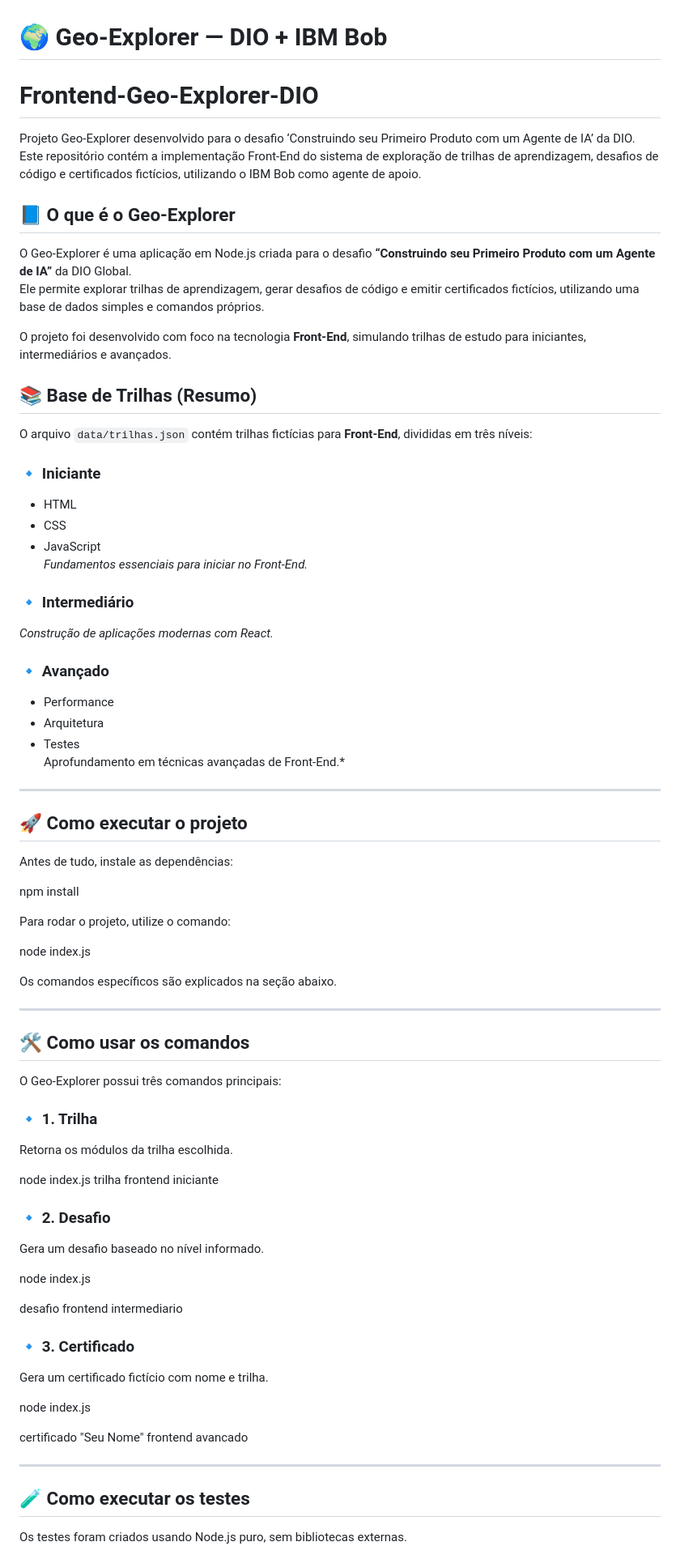
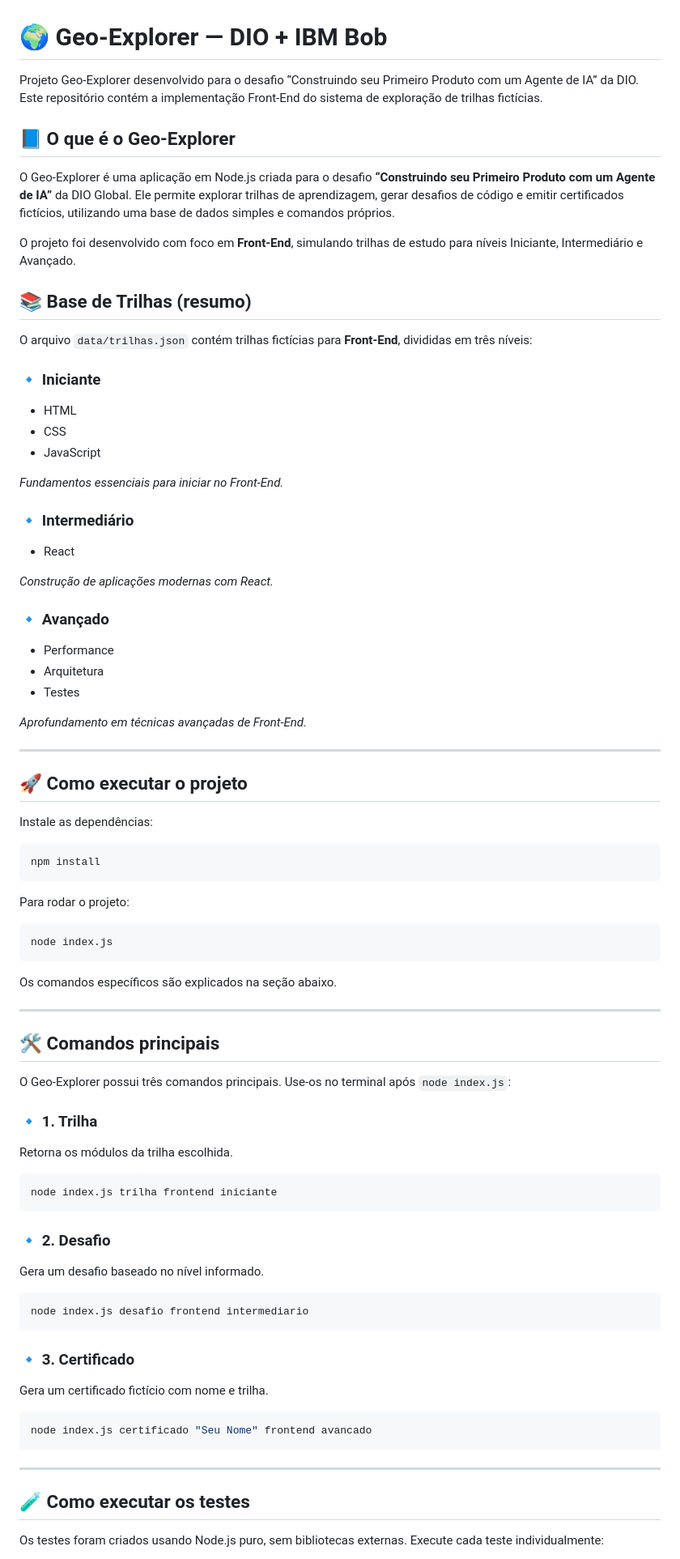
Before and after one commit to elis23eng-glitch/Frontend-Geo-Explorer-DIO, a Markdown page: README.md, the part around one of its changes. Shown at 81% size. GitHub-like rendering.

Commit message:
Corrige formatação e typos no README para melhorar pré-visualização

````diff
--- a/README.md
+++ b/README.md
@@ -1,14 +1,14 @@
 # 🌍 Geo-Explorer — DIO + IBM Bob
-# Frontend-Geo-Explorer-DIO
-Projeto Geo-Explorer desenvolvido para o desafio ‘Construindo seu Primeiro Produto com um Agente de IA’ da DIO. Este repositório contém a implementação Front-End do sistema de exploração de trilhas de aprendizagem, desafios de código e certificados fictícios, utilizando o IBM Bob como agente de apoio.
+
+Projeto Geo-Explorer desenvolvido para o desafio “Construindo seu Primeiro Produto com um Agente de IA” da DIO. Este repositório contém a implementação Front-End do sistema de exploração de trilhas fictícias.
 
 ## 📘 O que é o Geo-Explorer
 
-O Geo-Explorer é uma aplicação em Node.js criada para o desafio **“Construindo seu Primeiro Produto com um Agente de IA”** da DIO Global.
-Ele permite explorar trilhas de aprendizagem, gerar desafios de código e emitir certificados fictícios, utilizando uma base de dados simples e comandos próprios.
+O Geo-Explorer é uma aplicação em Node.js criada para o desafio **“Construindo seu Primeiro Produto com um Agente de IA”** da DIO Global. Ele permite explorar trilhas de aprendizagem, gerar desafios de código e emitir certificados fictícios, utilizando uma base de dados simples e comandos próprios.
 
-O projeto foi desenvolvido com foco na tecnologia **Front-End**, simulando trilhas de estudo para iniciantes, intermediários e avançados.
-## 📚 Base de Trilhas (Resumo)
+O projeto foi desenvolvido com foco em **Front-End**, simulando trilhas de estudo para níveis Iniciante, Intermediário e Avançado.
+
+## 📚 Base de Trilhas (resumo)
 
 O arquivo `data/trilhas.json` contém trilhas fictícias para **Front-End**, divididas em três níveis:
 
@@ -16,62 +16,69 @@ O arquivo `data/trilhas.json` contém trilhas fictícias para **Front-End**, div
 - HTML
 - CSS
 - JavaScript
+
 *Fundamentos essenciais para iniciar no Front-End.*
 
 ### 🔹 Intermediário
+- React
+
 *Construção de aplicações modernas com React.*
 
 ### 🔹 Avançado
 - Performance
 - Arquitetura
 - Testes
- Aprofundamento em técnicas avançadas de Front-End.*
+
+*Aprofundamento em técnicas avançadas de Front-End.*
 
 ---
 
 ## 🚀 Como executar o projeto
 
-Antes de tudo, instale as dependências:
+Instale as dependências:
 
+```bash
 npm install
+```
 
-Para rodar o projeto, utilize o comando:
+Para rodar o projeto:
 
+```bash
 node index.js
+```
 
 Os comandos específicos são explicados na seção abaixo.
 
 ---
 
-## 🛠 Como usar os comandos
+## 🛠 Comandos principais
 
-O Geo-Explorer possui três comandos principais:
+O Geo-Explorer possui três comandos principais. Use-os no terminal após `node index.js`:
 
 ### 🔹 1. Trilha
 Retorna os módulos da trilha escolhida.
 
-node  index.js
-trilha frontend iniciante
+```bash
+node index.js trilha frontend iniciante
+```
 
 ### 🔹 2. Desafio
-
 Gera um desafio baseado no nível informado.
 
-node  index.js
-
-desafio frontend intermediario
+```bash
+node index.js desafio frontend intermediario
+```
 
 ### 🔹 3. Certificado
-
 Gera um certificado fictício com nome e trilha.
 
-node  index.js
-
-certificado "Seu Nome" frontend avancado
+```bash
+node index.js certificado "Seu Nome" frontend avancado
+```
 
 ---
 
 ## 🧪 Como executar os testes
 
-Os testes foram criados usando Node.js puro, sem bibliotecas externas.
+Os testes foram criados usando Node.js puro, sem bibliotecas externas. Execute cada teste individualmente:
 
````
Also changed, not shown: other parts of README.md (+29 -34 lines).
